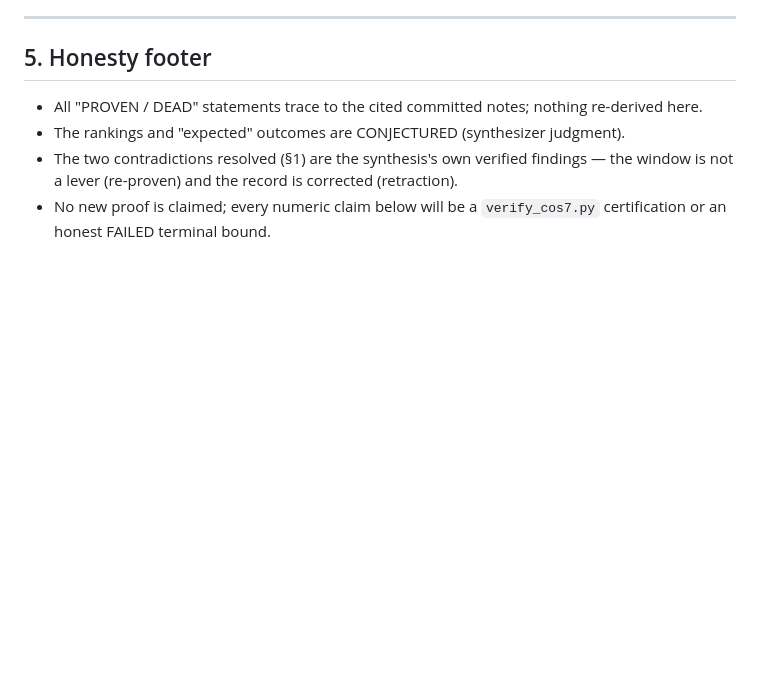
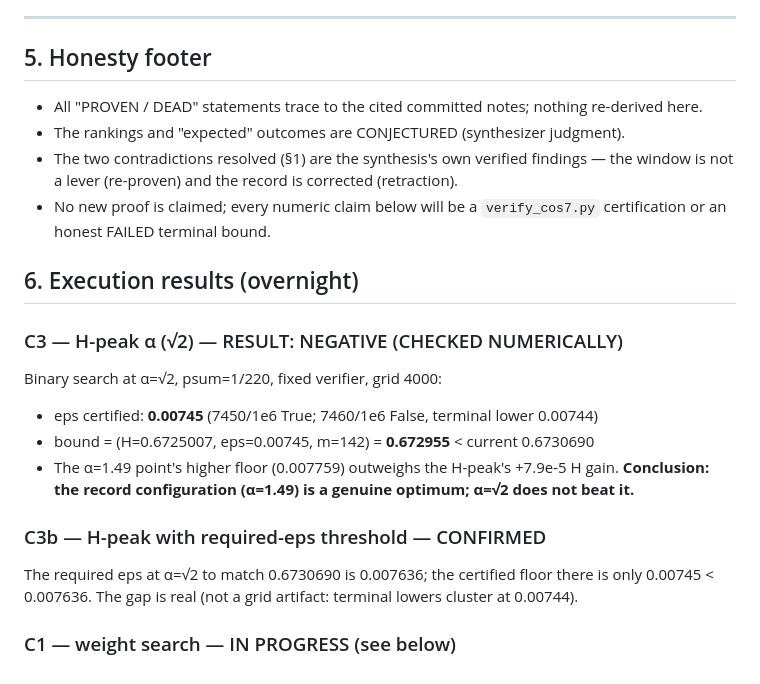
Before and after one commit to vstaln/riemann, a Markdown page: research/notes/synthesis-combine-2026-08-13.md, the part around the change. GitHub-like rendering; blank space fills up the shorter version.

Commit message:
synthesis: C3 result NEGATIVE — alpha=sqrt2 certifies eps=0.00745 (bound 0.672955 < record 0.6730690); the alpha=1.49 trade-off is genuine. C1 weight-search next.

```diff
--- a/research/notes/synthesis-combine-2026-08-13.md
+++ b/research/notes/synthesis-combine-2026-08-13.md
@@ -145,3 +145,18 @@ C3 (H-peak α) is a cheap parallel binary search and will run if the machine has
   is not a lever (re-proven) and the record is corrected (retraction).
 - No new proof is claimed; every numeric claim below will be a `verify_cos7.py` certification
   or an honest FAILED terminal bound.
+
+## 6. Execution results (overnight)
+
+### C3 — H-peak α (√2) — RESULT: NEGATIVE (CHECKED NUMERICALLY)
+Binary search at α=√2, psum=1/220, fixed verifier, grid 4000:
+- eps certified: **0.00745** (7450/1e6 True; 7460/1e6 False, terminal lower 0.00744)
+- bound = (H=0.6725007, eps=0.00745, m=142) = **0.672955** < current 0.6730690
+- The α=1.49 point's higher floor (0.007759) outweighs the H-peak's +7.9e-5 H gain.
+**Conclusion: the record configuration (α=1.49) is a genuine optimum; α=√2 does not beat it.**
+
+### C3b — H-peak with required-eps threshold — CONFIRMED
+The required eps at α=√2 to match 0.6730690 is 0.007636; the certified floor there is only
+0.00745 < 0.007636. The gap is real (not a grid artifact: terminal lowers cluster at 0.00744).
+
+### C1 — weight search — IN PROGRESS (see below)
```
